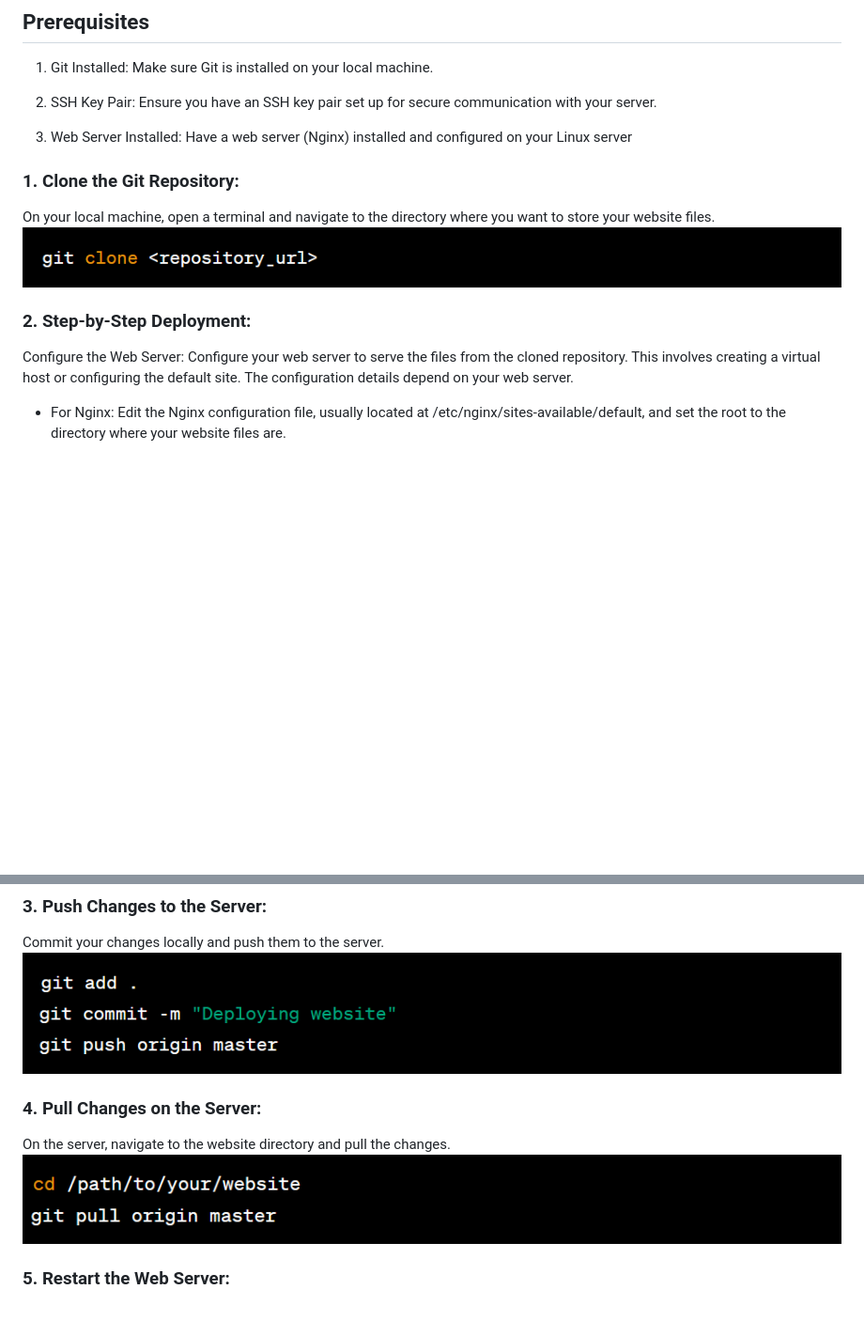
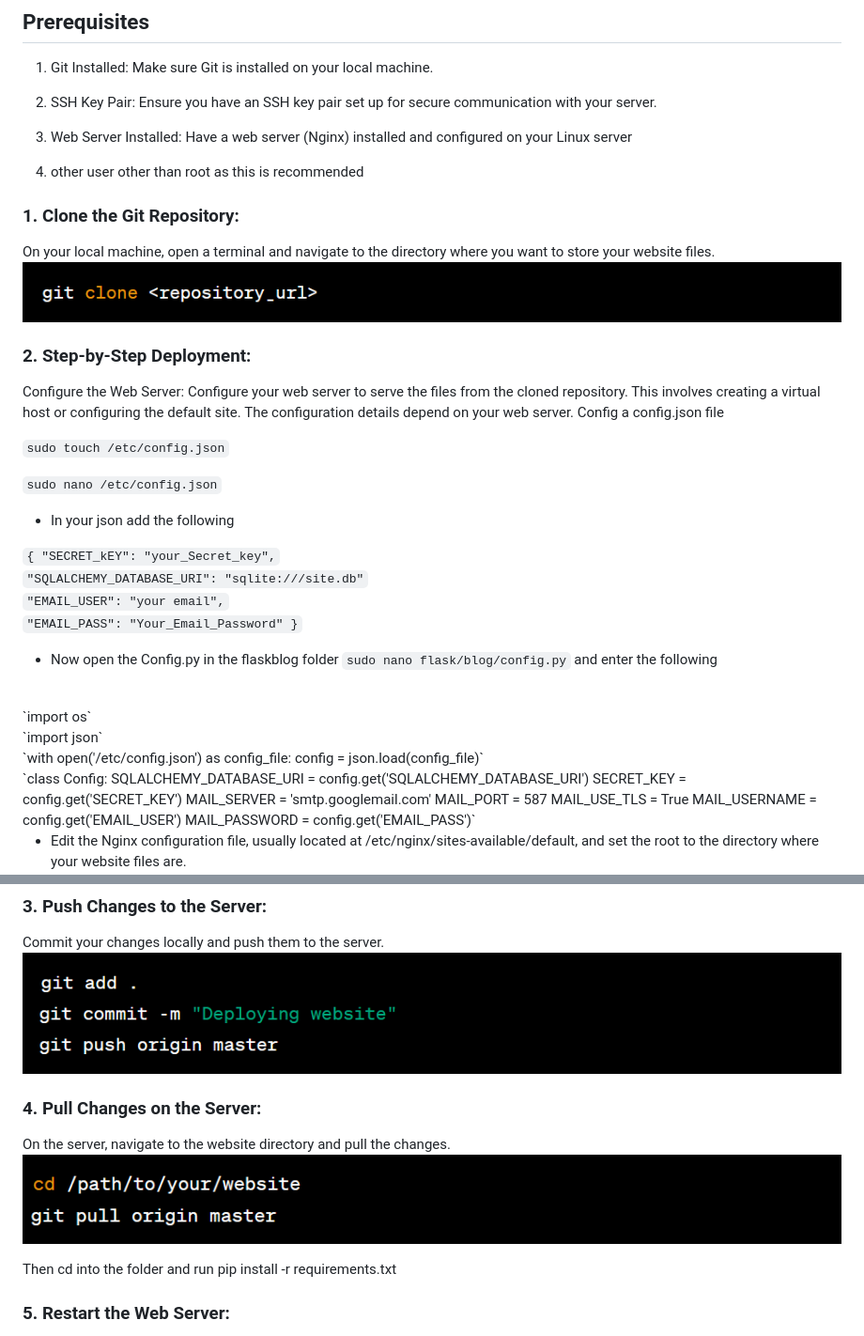
Before and after one commit to itzrossyo/chatBlog, a Markdown page: README.md, 2 parts joined by grey strips. Shown at 94% size. Drawn GitHub-style; blank space fills up the shorter version.

Commit message:
added more instructions on how to add local var settings to config for linux server

```diff
--- a/README.md
+++ b/README.md
@@ -230,19 +230,55 @@ interests.
 
 3. Web Server Installed: Have a web server (Nginx) installed and configured on your Linux server
 
+4. other user other than root as this is recommended
+
+
 ### 1. Clone the Git Repository:
 
 On your local machine, open a terminal and navigate to the directory where you want to store your website files.
 ![img.png](img.png)
+
 
 ### 2. Step-by-Step Deployment:
 
 Configure the Web Server:
 Configure your web server to serve the files from the cloned repository. This involves creating a virtual host or
 configuring the default site. The configuration details depend on your web server.
+Config a config.json file
 
-* For Nginx:
-  Edit the Nginx configuration file, usually located at /etc/nginx/sites-available/default, and set the root to the
+`sudo touch /etc/config.json` <br>
+
+`sudo nano /etc/config.json`
+
+* In your json add the following
+
+`{
+  "SECRET_kEY": "your_Secret_key",`<br>
+  `"SQLALCHEMY_DATABASE_URI": "sqlite:///site.db"`<br>
+  `"EMAIL_USER": "your email",`<br>
+  `"EMAIL_PASS": "Your_Email_Password"
+}`
+
+* Now open the Config.py in the flaskblog folder
+`sudo nano flask/blog/config.py` and enter the following
+<br>
+`import os`
+<br>`import json`<br>
+`with open('/etc/config.json') as config_file:
+    config = json.load(config_file)`
+<br>
+`class Config:
+    SQLALCHEMY_DATABASE_URI = config.get('SQLALCHEMY_DATABASE_URI')
+    SECRET_KEY = config.get('SECRET_KEY')
+    MAIL_SERVER = 'smtp.googlemail.com'
+    MAIL_PORT = 587
+    MAIL_USE_TLS = True
+    MAIL_USERNAME = config.get('EMAIL_USER')
+    MAIL_PASSWORD = config.get('EMAIL_PASS')`
+<br>
+
+
+* Edit the Nginx configuration file, usually located at /etc/nginx/sites-available/default, and set the root to the
   directory where your website files are.
   ![img_1.png](img_1.png)
 
@@ -251,11 +287,15 @@ configuring the default site. The configuration details depend on your web serve
 Commit your changes locally and push them to the server.
 ![img_2.png](img_2.png)
 
+
+
 ### 4. Pull Changes on the Server:
 
 On the server, navigate to the website directory and pull the changes.
 ![img_3.png](img_3.png)
 
+Then cd into the folder and run pip install -r requirements.txt
+
 ### 5. Restart the Web Server:
 
 After pulling the changes, restart your web server to apply the new configurations.
```
